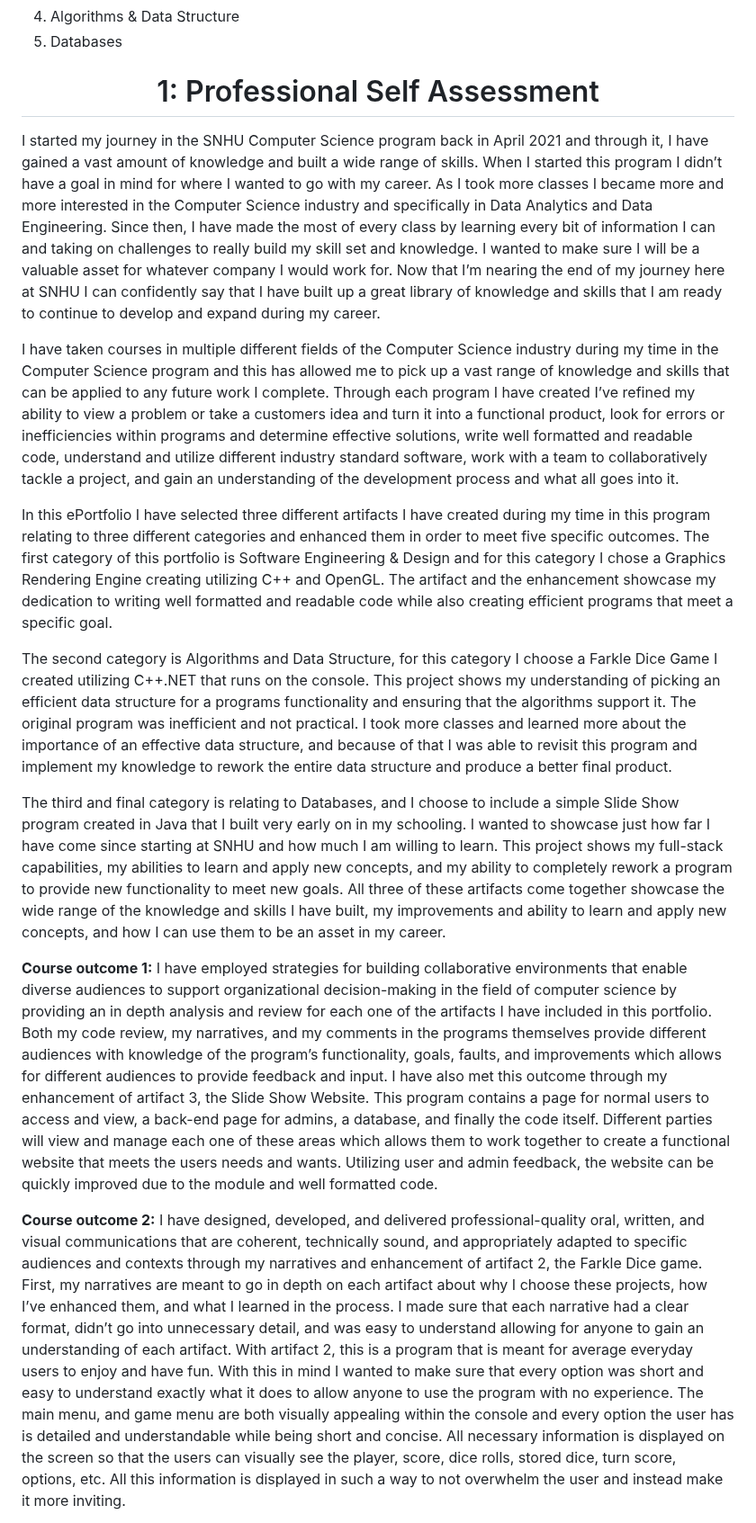
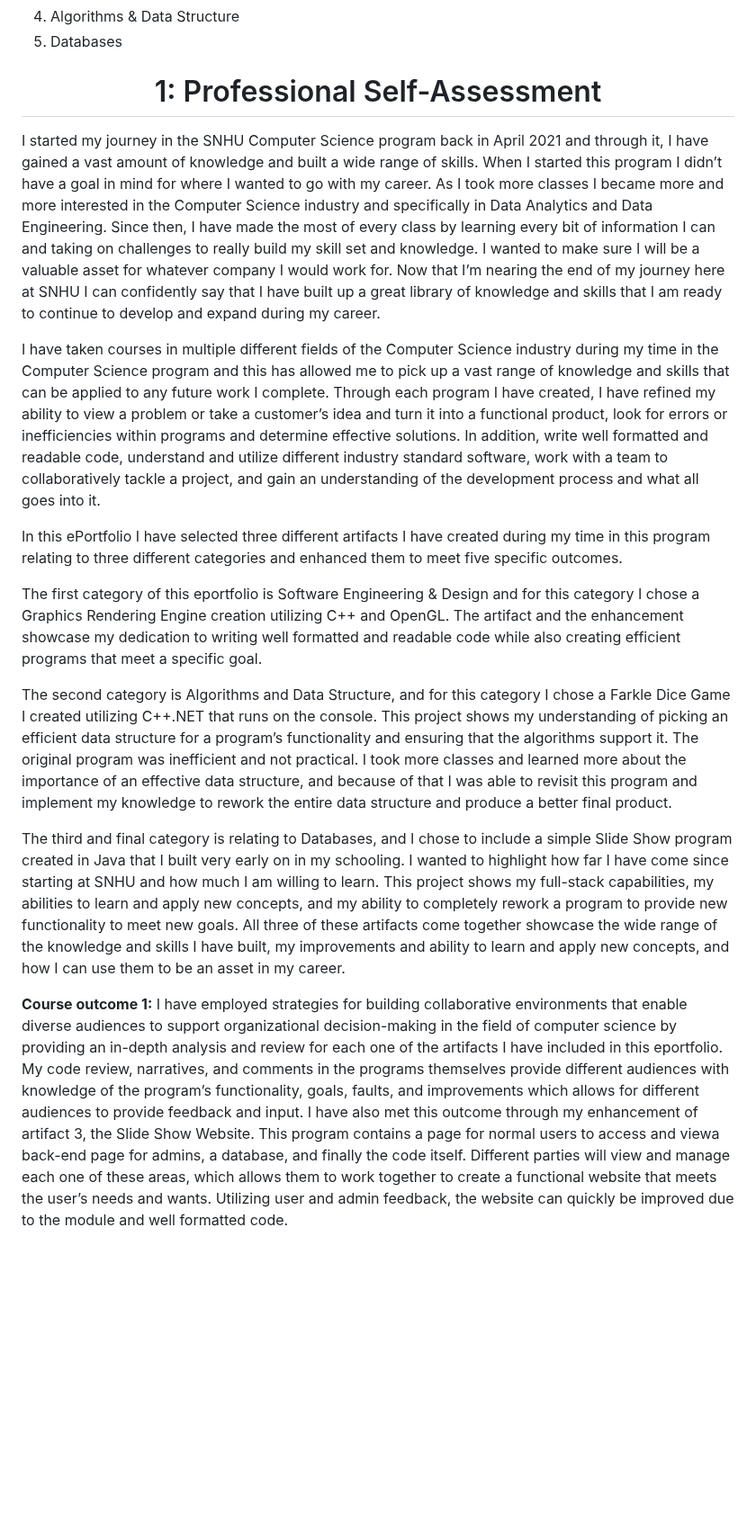
Before and after one commit to DylanHKimball/Dylan-Kimball---ePortfolio, a Markdown page: README.md, the part around one of its changes. Shown at 90% size. Rendered like a GitHub page; blank space fills up the shorter version.

```diff
--- a/README.md
+++ b/README.md
@@ -12,19 +12,19 @@ Hello, my name is Dylan Kimball, and this is an ePortfolio highlighting my work
 5. Databases
 
 <!-- // PROFESSIONAL SELF-ASSESSMENT SECTION // -->
-<h1 align="center"> 1: Professional Self Assessment </h1>
+<h1 align="center"> 1: Professional Self-Assessment </h1>
 
 I started my journey in the SNHU Computer Science program back in April 2021 and through it, I have gained a vast amount of knowledge and built a wide range of skills. When I started this program I didn’t have a goal in mind for where I wanted to go with my career. As I took more classes I became more and more interested in the Computer Science industry and specifically in Data Analytics and Data Engineering. Since then, I have made the most of every class by learning every bit of information I can and taking on challenges to really build my skill set and knowledge. I wanted to make sure I will be a valuable asset for whatever company I would work for. Now that I’m nearing the end of my journey here at SNHU I can confidently say that I have built up a great library of knowledge and skills that I am ready to continue to develop and expand during my career.
 
-I have taken courses in multiple different fields of the Computer Science industry during my time in the Computer Science program and this has allowed me to pick up a vast range of knowledge and skills that can be applied to any future work I complete. Through each program I have created I’ve refined my ability to view a problem or take a customers idea and turn it into a functional product, look for errors or inefficiencies within programs and determine effective solutions, write well formatted and readable code, understand and utilize different industry standard software, work with a team to collaboratively tackle a project, and gain an understanding of the development process and what all goes into it.
+I have taken courses in multiple different fields of the Computer Science industry during my time in the Computer Science program and this has allowed me to pick up a vast range of knowledge and skills that can be applied to any future work I complete. Through each program I have created, I have   refined my ability to view a problem or take a customer’s idea and turn it into a functional product, look for errors or inefficiencies within programs and determine effective solutions. In addition, write well formatted and readable code, understand and utilize different industry standard software, work with a team to collaboratively tackle a project, and gain an understanding of the development process and what all goes into it.
 
-In this ePortfolio I have selected three different artifacts I have created during my time in this program relating to three different categories and enhanced them in order to meet five specific outcomes. The first category of this portfolio is Software Engineering & Design and for this category I chose a Graphics Rendering Engine creating utilizing C++ and OpenGL. The artifact and the enhancement showcase my dedication to writing well formatted and readable code while also creating efficient programs that meet a specific goal.
+In this ePortfolio I have selected three different artifacts I have created during my time in this program relating to three different categories and enhanced them to meet five specific outcomes.
 
-The second category is Algorithms and Data Structure, for this category I choose a Farkle Dice Game I created utilizing C++.NET that runs on the console. This project shows my understanding of picking an efficient data structure for a programs functionality and ensuring that the algorithms support it. The original program was inefficient and not practical. I took more classes and learned more about the importance of an effective data structure, and because of that I was able to revisit this program and implement my knowledge to rework the entire data structure and produce a better final product.
+The first category of this eportfolio is Software Engineering & Design and for this category I chose a Graphics Rendering Engine creation utilizing C++ and OpenGL. The artifact and the enhancement showcase my dedication to writing well formatted and readable code while also creating efficient programs that meet a specific goal.
 
-The third and final category is relating to Databases, and I choose to include a simple Slide Show program created in Java that I built very early on in my schooling. I wanted to showcase just how far I have come since starting at SNHU and how much I am willing to learn. This project shows my full-stack capabilities, my abilities to learn and apply new concepts, and my ability to completely rework a program to provide new functionality to meet new goals. All three of these artifacts come together showcase the wide range of the knowledge and skills I have built, my improvements and ability to learn and apply new concepts, and how I can use them to be an asset in my career.
+The second category is Algorithms and Data Structure, and for this category I chose a Farkle Dice Game I created utilizing C++.NET that runs on the console. This project shows my understanding of picking an efficient data structure for a program’s functionality and ensuring that the algorithms support it. The original program was inefficient and not practical. I took more classes and learned more about the importance of an effective data structure, and because of that I was able to revisit this program and implement my knowledge to rework the entire data structure and produce a better final product.
 
-**Course outcome 1:** I have employed strategies for building collaborative environments that enable diverse audiences to support organizational decision-making in the field of computer science by providing an in depth analysis and review for each one of the artifacts I have included in this portfolio. Both my code review, my narratives, and my comments in the programs themselves provide different audiences with knowledge of the program’s functionality, goals, faults, and improvements which allows for different audiences to provide feedback and input. I have also met this outcome through my enhancement of artifact 3, the Slide Show Website. This program contains a page for normal users to access and view, a back-end page for admins, a database, and finally the code itself. Different parties will view and manage each one of these areas which allows them to work together to create a functional website that meets the users needs and wants. Utilizing user and admin feedback, the website can be quickly improved due to the module and well formatted code.
+The third and final category is relating to Databases, and I chose to include a simple Slide Show program created in Java that I built very early on in my schooling. I wanted to highlight how far I have come since starting at SNHU and how much I am willing to learn. This project shows my full-stack capabilities, my abilities to learn and apply new concepts, and my ability to completely rework a program to provide new functionality to meet new goals. All three of these artifacts come together showcase the wide range of the knowledge and skills I have built, my improvements and ability to learn and apply new concepts, and how I can use them to be an asset in my career.
 
-**Course outcome 2:** I have designed, developed, and delivered professional-quality oral, written, and visual communications that are coherent, technically sound, and appropriately adapted to specific audiences and contexts through my narratives and enhancement of artifact 2, the Farkle Dice game. First, my narratives are meant to go in depth on each artifact about why I choose these projects, how I’ve enhanced them, and what I learned in the process. I made sure that each narrative had a clear format, didn’t go into unnecessary detail, and was easy to understand allowing for anyone to gain an understanding of each artifact. With artifact 2, this is a program that is meant for average everyday users to enjoy and have fun. With this in mind I wanted to make sure that every option was short and easy to understand exactly what it does to allow anyone to use the program with no experience. The main menu, and game menu are both visually appealing within the console and every option the user has is detailed and understandable while being short and concise. All necessary information is displayed on the screen so that the users can visually see the player, score, dice rolls, stored dice, turn score, options, etc. All this information is displayed in such a way to not overwhelm the user and instead make it more inviting.
+**Course outcome 1:** I have employed strategies for building collaborative environments that enable diverse audiences to support organizational decision-making in the field of computer science by providing an in-depth analysis and review for each one of the artifacts I have included in this eportfolio. My code review, narratives, and comments in the programs themselves provide different audiences with knowledge of the program’s functionality, goals, faults, and improvements which allows for different audiences to provide feedback and input. I have also met this outcome through my enhancement of artifact 3, the Slide Show Website. This program contains a page for normal users to access and viewa back-end page for admins, a database, and finally the code itself. Different parties will view and manage each one of these areas, which allows them to work together to create a functional website that meets the user’s needs and wants. Utilizing user and admin feedback, the website can quickly be improved due to the module and well formatted code.
 
```
Also changed, not shown: other parts of README.md (+18 -16 lines).
